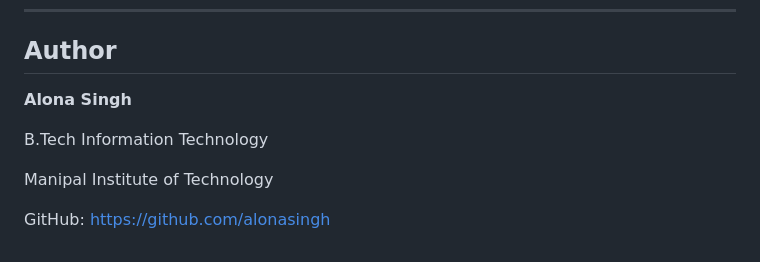
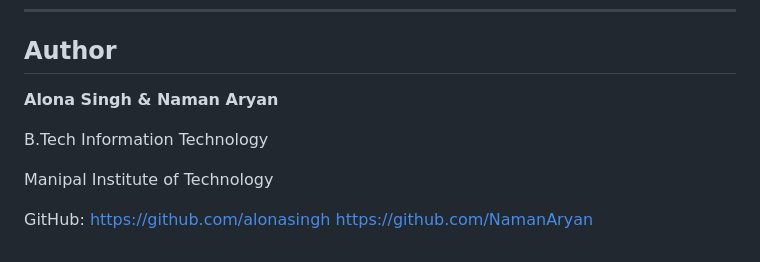
Before and after one commit to NamanAryan/document-ai-platform, a Markdown page: README.md, the part around the change. Rendered like a GitHub page.

```diff
--- a/README.md
+++ b/README.md
@@ -252,10 +252,10 @@ This project provided hands-on experience with:
 
 ## Author
 
-**Alona Singh**
+**Alona Singh & Naman Aryan**
 
 B.Tech Information Technology
 
 Manipal Institute of Technology
 
-GitHub: https://github.com/alonasingh
+GitHub: https://github.com/alonasingh https://github.com/NamanAryan
```
